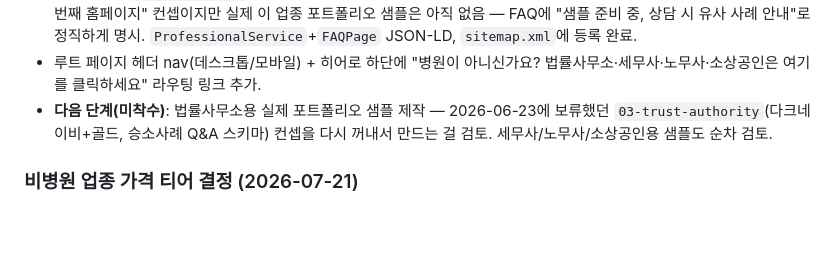
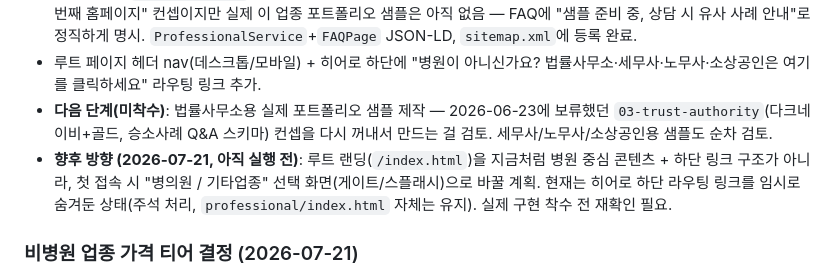
Before and after one commit to biniare-del/kuma-agency, a Markdown page: CONTEXT.md, the part around the change. Drawn GitHub-style; blank space fills up the shorter version.

Commit message:
CONTEXT.md: 향후 첫 페이지 병의원/기타업종 선택 화면 계획 기록

```diff
--- a/CONTEXT.md
+++ b/CONTEXT.md
@@ -283,6 +283,7 @@
 - **신규 페이지 `/professional/`**: 법률사무소·세무사·노무사·소상공인 대상 랜딩페이지. 병원 포트폴리오 6종과 동일한 "두 번째 홈페이지" 컨셉이지만 실제 이 업종 포트폴리오 샘플은 아직 없음 — FAQ에 "샘플 준비 중, 상담 시 유사 사례 안내"로 정직하게 명시. `ProfessionalService`+`FAQPage` JSON-LD, `sitemap.xml`에 등록 완료.
 - 루트 페이지 헤더 nav(데스크톱/모바일) + 히어로 하단에 "병원이 아니신가요? 법률사무소·세무사·노무사·소상공인은 여기를 클릭하세요" 라우팅 링크 추가.
 - **다음 단계(미착수)**: 법률사무소용 실제 포트폴리오 샘플 제작 — 2026-06-23에 보류했던 `03-trust-authority`(다크네이비+골드, 승소사례 Q&A 스키마) 컨셉을 다시 꺼내서 만드는 걸 검토. 세무사/노무사/소상공인용 샘플도 순차 검토.
+- **향후 방향 (2026-07-21, 아직 실행 전)**: 루트 랜딩(`/index.html`)을 지금처럼 병원 중심 콘텐츠 + 하단 링크 구조가 아니라, 첫 접속 시 "병의원 / 기타업종" 선택 화면(게이트/스플래시)으로 바꿀 계획. 현재는 히어로 하단 라우팅 링크를 임시로 숨겨둔 상태(주석 처리, `professional/index.html` 자체는 유지). 실제 구현 착수 전 재확인 필요.
 
 ### 비병원 업종 가격 티어 결정 (2026-07-21)
 - 업종별로 페이지 수가 다르다고 무조건 가격을 낮추지 않기로 확정.
```
